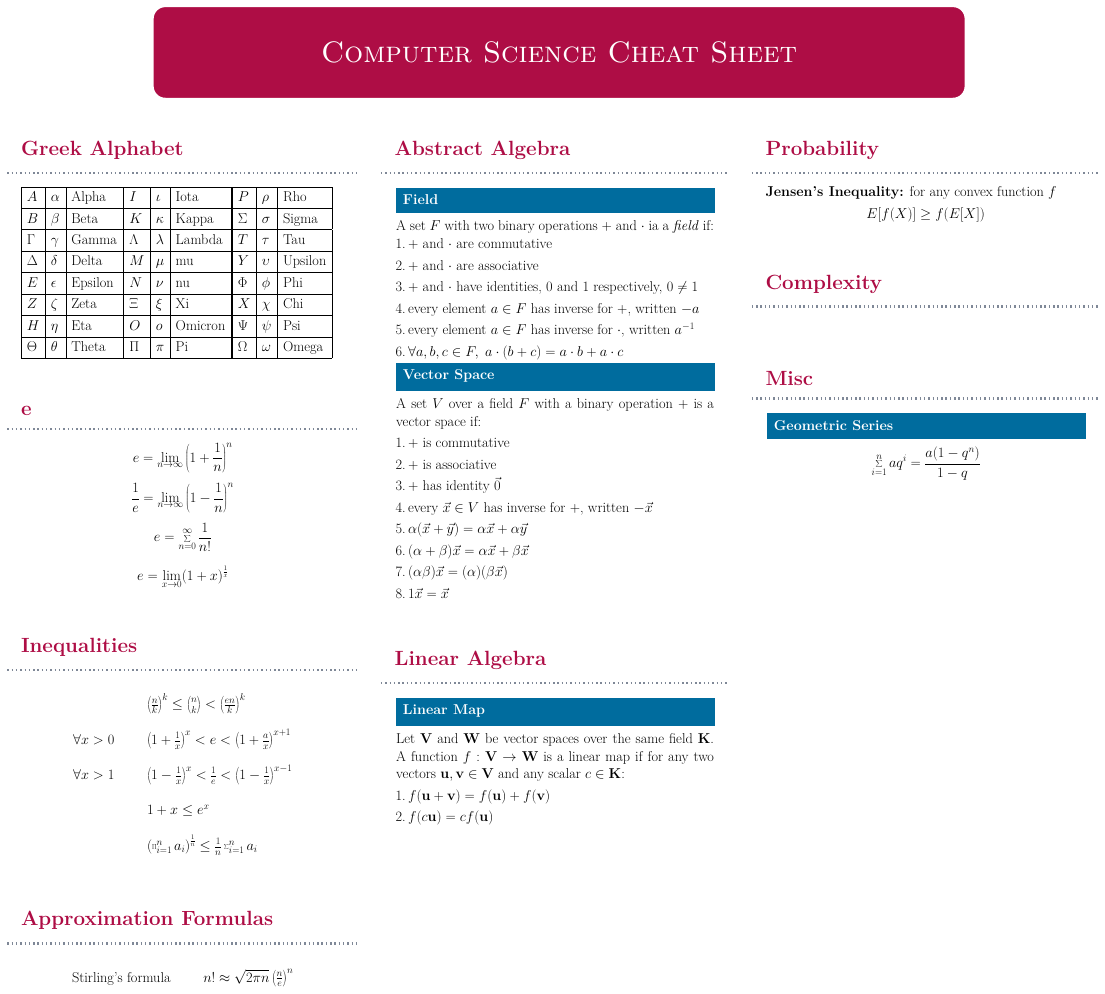
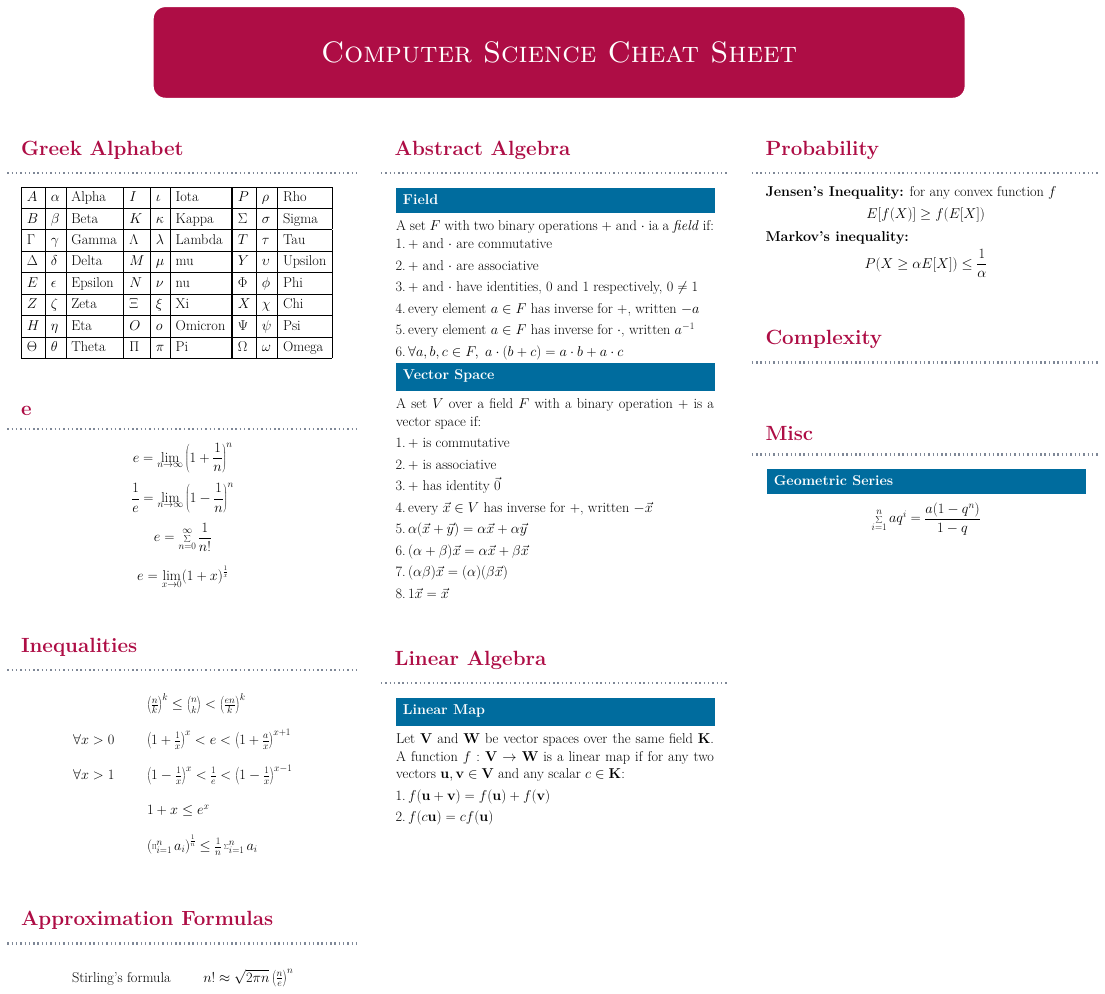
Before and after one commit to Gilad-Kutiel-PhD/Poster-cscs, a LaTeX poster (document.tex, which reads block-probability.tex): the whole page. Compiled offline with pdfLaTeX; a LaTeX package or settings file that is missing is left out.

Commit message:
Markov's inequality

```diff
--- a/block-probability.tex
+++ b/block-probability.tex
@@ -4,4 +4,9 @@
 $$
 E[f(X)] \geq f(E[X])
 $$
+
+\textbf{Markov's inequality:}
+$$
+P(X \geq \alpha E[X]) \leq \frac{1}{\alpha}
+$$
 }
```
Also changed, not shown: cscs.pdf.
